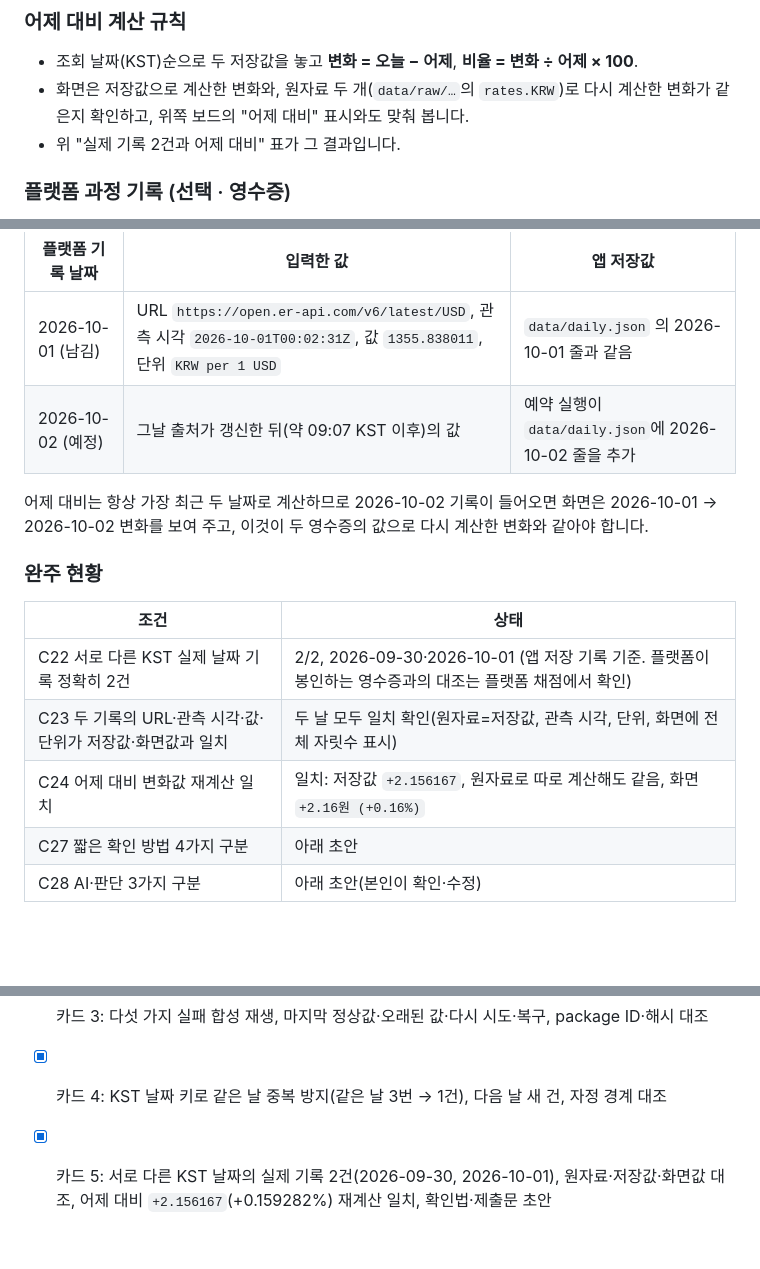
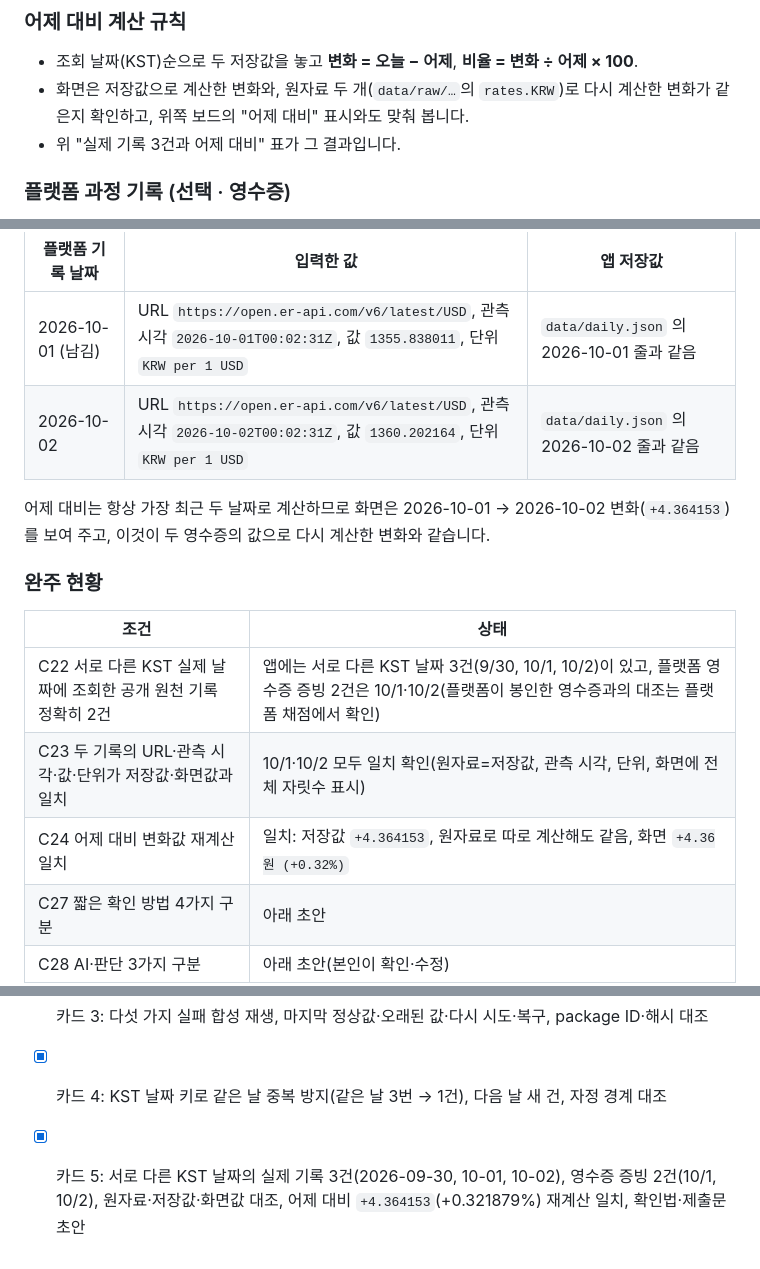
Before and after one commit to terran1234/daily-board-04, a Markdown page: README.md, 3 parts joined by grey strips. Drawn GitHub-style; blank space fills up the shorter version.

Commit message:
README: three real dates, receipt pair 10/1 and 10/2, stale-source incident and fix

```diff
--- a/README.md
+++ b/README.md
@@ -105,7 +114,7 @@
 
 - 조회 날짜(KST)순으로 두 저장값을 놓고 **변화 = 오늘 − 어제**, **비율 = 변화 ÷ 어제 × 100**.
 - 화면은 저장값으로 계산한 변화와, 원자료 두 개(`data/raw/…`의 `rates.KRW`)로 다시 계산한 변화가 같은지 확인하고, 위쪽 보드의 "어제 대비" 표시와도 맞춰 봅니다.
-- 위 "실제 기록 2건과 어제 대비" 표가 그 결과입니다.
+- 위 "실제 기록 3건과 어제 대비" 표가 그 결과입니다.
 
 ### 플랫폼 과정 기록 (선택 · 영수증)
 
@@ -114,17 +123,17 @@
 | 플랫폼 기록 날짜 | 입력한 값 | 앱 저장값 |
 |---|---|---|
 | 2026-10-01 (남김) | URL `https://open.er-api.com/v6/latest/USD`, 관측 시각 `2026-10-01T00:02:31Z`, 값 `1355.838011`, 단위 `KRW per 1 USD` | `data/daily.json` 의 2026-10-01 줄과 같음 |
-| 2026-10-02 (예정) | 그날 출처가 갱신한 뒤(약 09:07 KST 이후)의 값 | 예약 실행이 `data/daily.json`에 2026-10-02 줄을 추가 |
+| 2026-10-02 | URL `https://open.er-api.com/v6/latest/USD`, 관측 시각 `2026-10-02T00:02:31Z`, 값 `1360.202164`, 단위 `KRW per 1 USD` | `data/daily.json` 의 2026-10-02 줄과 같음 |
 
-어제 대비는 항상 가장 최근 두 날짜로 계산하므로 2026-10-02 기록이 들어오면 화면은 2026-10-01 → 2026-10-02 변화를 보여 주고, 이것이 두 영수증의 값으로 다시 계산한 변화와 같아야 합니다.
+어제 대비는 항상 가장 최근 두 날짜로 계산하므로 화면은 2026-10-01 → 2026-10-02 변화(`+4.364153`)를 보여 주고, 이것이 두 영수증의 값으로 다시 계산한 변화와 같습니다.
 
 ### 완주 현황
 
 | 조건 | 상태 |
 |---|---|
-| C22 서로 다른 KST 실제 날짜 기록 정확히 2건 | 2/2, 2026-09-30·2026-10-01 (앱 저장 기록 기준. 플랫폼이 봉인하는 영수증과의 대조는 플랫폼 채점에서 확인) |
-| C23 두 기록의 URL·관측 시각·값·단위가 저장값·화면값과 일치 | 두 날 모두 일치 확인(원자료=저장값, 관측 시각, 단위, 화면에 전체 자릿수 표시) |
-| C24 어제 대비 변화값 재계산 일치 | 일치: 저장값 `+2.156167`, 원자료로 따로 계산해도 같음, 화면 `+2.16원 (+0.16%)` |
+| C22 서로 다른 KST 실제 날짜에 조회한 공개 원천 기록 정확히 2건 | 앱에는 서로 다른 KST 날짜 3건(9/30, 10/1, 10/2)이 있고, 플랫폼 영수증 증빙 2건은 10/1·10/2(플랫폼이 봉인한 영수증과의 대조는 플랫폼 채점에서 확인) |
+| C23 두 기록의 URL·관측 시각·값·단위가 저장값·화면값과 일치 | 10/1·10/2 모두 일치 확인(원자료=저장값, 관측 시각, 단위, 화면에 전체 자릿수 표시) |
+| C24 어제 대비 변화값 재계산 일치 | 일치: 저장값 `+4.364153`, 원자료로 따로 계산해도 같음, 화면 `+4.36원 (+0.32%)` |
 | C27 짧은 확인 방법 4가지 구분 | 아래 초안 |
 | C28 AI·판단 3가지 구분 | 아래 초안(본인이 확인·수정) |
 
@@ -323,4 +332,4 @@ data/daily.json           일별 기록(하루 한 줄, KST 날짜 키) — 자
 - [x] 카드 2: 브라우저·배포 파일·네트워크·Git 기록에서 비밀값 검색, 0건
 - [x] 카드 3: 다섯 가지 실패 합성 재생, 마지막 정상값·오래된 값·다시 시도·복구, package ID·해시 대조
 - [x] 카드 4: KST 날짜 키로 같은 날 중복 방지(같은 날 3번 → 1건), 다음 날 새 건, 자정 경계 대조
-- [x] 카드 5: 서로 다른 KST 날짜의 실제 기록 2건(2026-09-30, 2026-10-01), 원자료·저장값·화면값 대조, 어제 대비 `+2.156167`(+0.159282%) 재계산 일치, 확인법·제출문 초안
+- [x] 카드 5: 서로 다른 KST 날짜의 실제 기록 3건(2026-09-30, 10-01, 10-02), 영수증 증빙 2건(10/1, 10/2), 원자료·저장값·화면값 대조, 어제 대비 `+4.364153`(+0.321879%) 재계산 일치, 확인법·제출문 초안
```
Also changed, not shown: other parts of README.md (+28 -19 lines).
